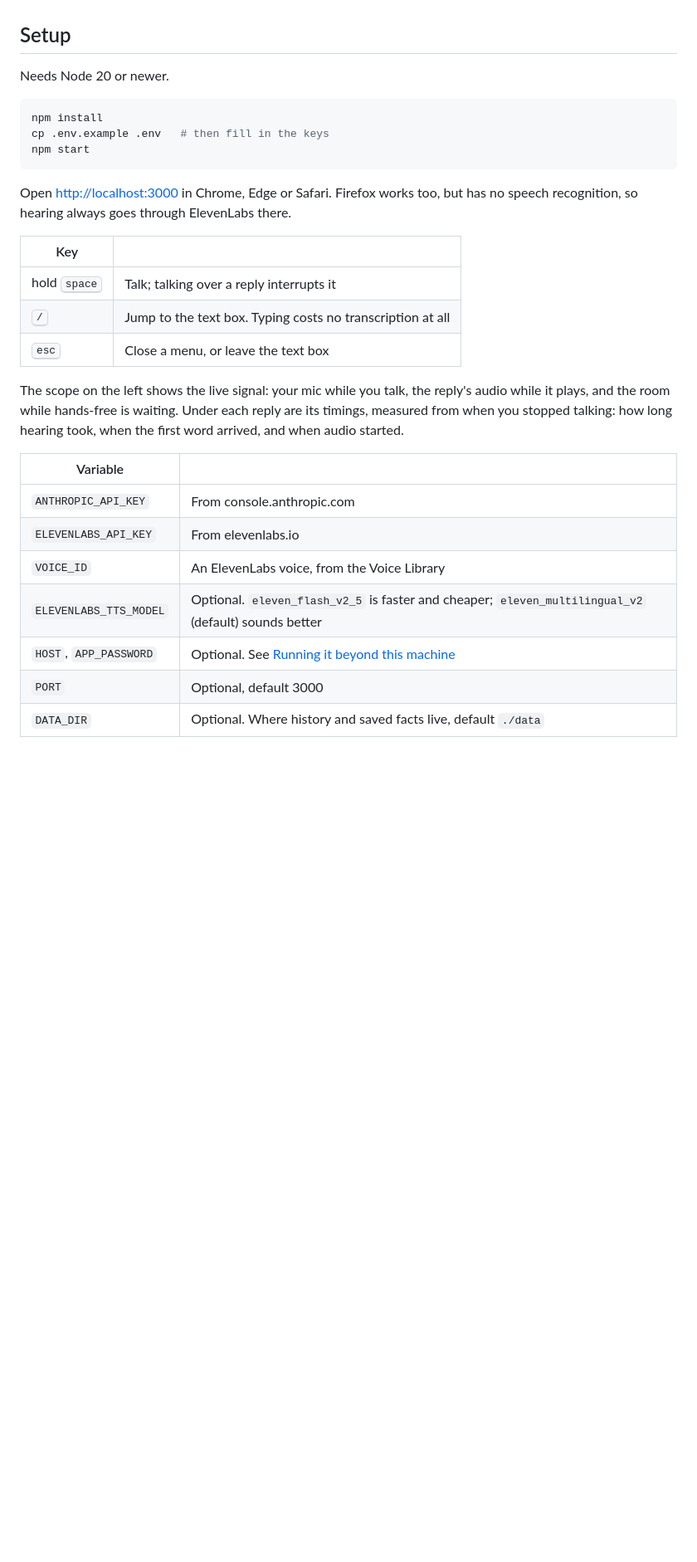
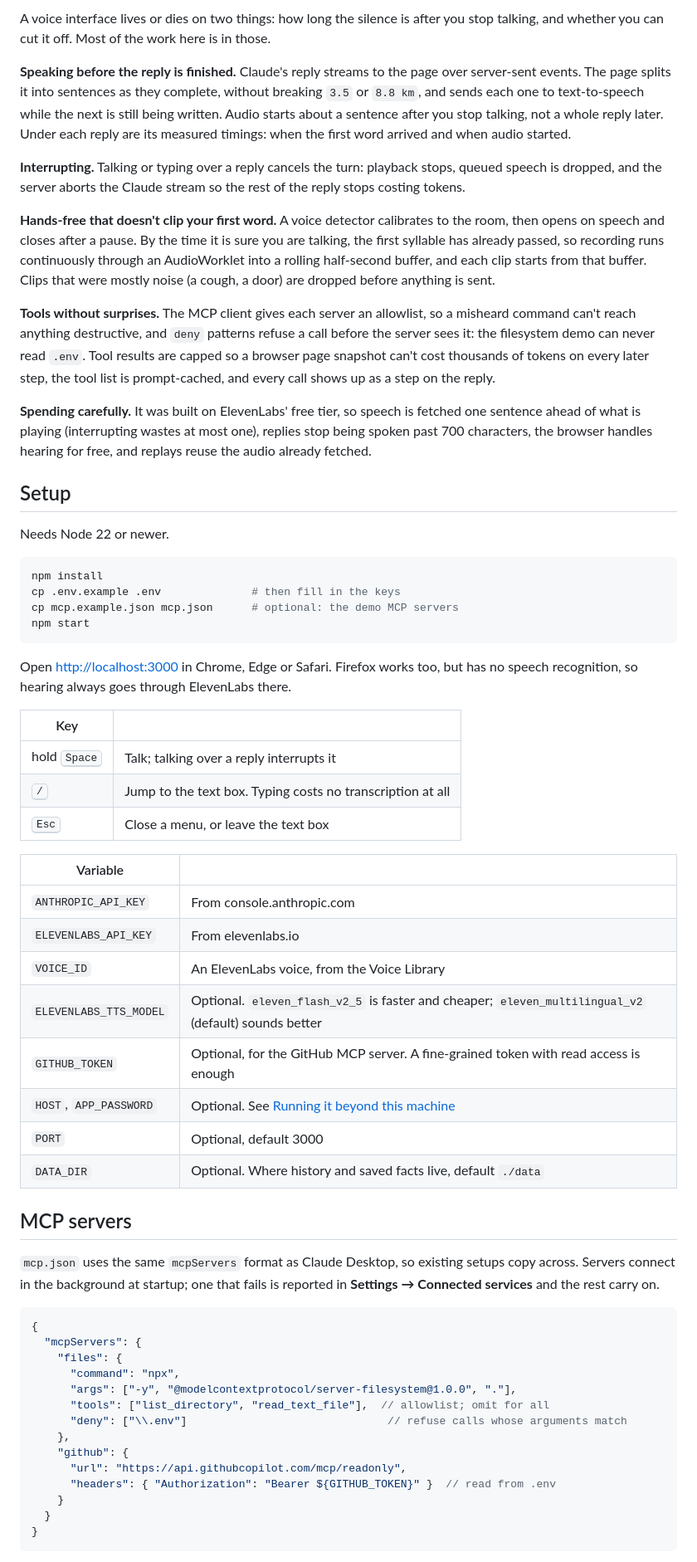
Before and after one commit to oliver-mills/voice-assistant, a Markdown page: README.md, the part around the change printed below. Shown: that part at 83% size. Rendered like a GitHub page; blank space fills up the shorter version.

````diff
--- a/README.md
+++ b/README.md
@@ -13,11 +32,45 @@ the reply streams in, and you can talk over it to interrupt.
+A voice interface lives or dies on two things: how long the silence is after
+you stop talking, and whether you can cut it off. Most of the work here is in
+those.
+
+**Speaking before the reply is finished.** Claude's reply streams to the page
+over server-sent events. The page splits it into sentences as they complete,
+without breaking `3.5` or `8.8 km`, and sends each one to text-to-speech while
+the next is still being written. Audio starts about a sentence after you stop
+talking, not a whole reply later. Under each reply are its measured timings:
+when the first word arrived and when audio started.
+
+**Interrupting.** Talking or typing over a reply cancels the turn: playback
+stops, queued speech is dropped, and the server aborts the Claude stream so
+the rest of the reply stops costing tokens.
+
+**Hands-free that doesn't clip your first word.** A voice detector calibrates
+to the room, then opens on speech and closes after a pause. By the time it is
+sure you are talking, the first syllable has already passed, so recording runs
+continuously through an AudioWorklet into a rolling half-second buffer, and
+each clip starts from that buffer. Clips that were mostly noise (a cough, a
+door) are dropped before anything is sent.
+
+**Tools without surprises.** The MCP client gives each server an allowlist, so
+a misheard command can't reach anything destructive, and `deny` patterns
+refuse a call before the server sees it: the filesystem demo can never read
+`.env`. Tool results are capped so a browser page snapshot can't cost thousands
+of tokens on every later step, the tool list is prompt-cached, and every call
+shows up as a step on the reply.
+
+**Spending carefully.** It was built on ElevenLabs' free tier, so speech is
+fetched one sentence ahead of what is playing (interrupting wastes at most
+one), replies stop being spoken past 700 characters, the browser handles
+hearing for free, and replays reuse the audio already fetched.
 
 ## Setup
 
-Needs Node 20 or newer.
+Needs Node 22 or newer.
 
 ```sh
 npm install
-cp .env.example .env   # then fill in the keys
+cp .env.example .env              # then fill in the keys
+cp mcp.example.json mcp.json      # optional: the demo MCP servers
 npm start
 ```
 
@@ -26,14 +79,9 @@ has no speech recognition, so hearing always goes through ElevenLabs there.
 
 | Key | |
 | --- | --- |
-| hold <kbd>space</kbd> | Talk; talking over a reply interrupts it |
+| hold <kbd>Space</kbd> | Talk; talking over a reply interrupts it |
 | <kbd>/</kbd> | Jump to the text box. Typing costs no transcription at all |
-| <kbd>esc</kbd> | Close a menu, or leave the text box |
-
-The scope on the left shows the live signal: your mic while you talk, the
-reply's audio while it plays, and the room while hands-free is waiting. Under
-each reply are its timings, measured from when you stopped talking: how long
-hearing took, when the first word arrived, and when audio started.
+| <kbd>Esc</kbd> | Close a menu, or leave the text box |
 
 | Variable | |
 | --- | --- |
@@ -41,7 +89,31 @@ hearing took, when the first word arrived, and when audio started.
 | `ELEVENLABS_API_KEY` | From elevenlabs.io |
 | `VOICE_ID` | An ElevenLabs voice, from the Voice Library |
 | `ELEVENLABS_TTS_MODEL` | Optional. `eleven_flash_v2_5` is faster and cheaper; `eleven_multilingual_v2` (default) sounds better |
+| `GITHUB_TOKEN` | Optional, for the GitHub MCP server. A fine-grained token with read access is enough |
 | `HOST`, `APP_PASSWORD` | Optional. See [Running it beyond this machine](#running-it-beyond-this-machine) |
 | `PORT` | Optional, default 3000 |
 | `DATA_DIR` | Optional. Where history and saved facts live, default `./data` |
 
+## MCP servers
+
+`mcp.json` uses the same `mcpServers` format as Claude Desktop, so existing
+setups copy across. Servers connect in the background at startup; one that
+fails is reported in **Settings → Connected services** and the rest carry on.
+
+```jsonc
+{
+  "mcpServers": {
+    "files": {
+      "command": "npx",
+      "args": ["-y", "@modelcontextprotocol/server-filesystem@1.0.0", "."],
+      "tools": ["list_directory", "read_text_file"],  // allowlist; omit for all
+      "deny": ["\\.env"]                               // refuse calls whose arguments match
+    },
+    "github": {
+      "url": "https://api.githubcopilot.com/mcp/readonly",
+      "headers": { "Authorization": "Bearer ${GITHUB_TOKEN}" }  // read from .env
+    }
+  }
+}
+```
+
````
Also changed, not shown: other parts of README.md (+51 -23 lines), docs/screenshot.jpg (added), 4 other files.
